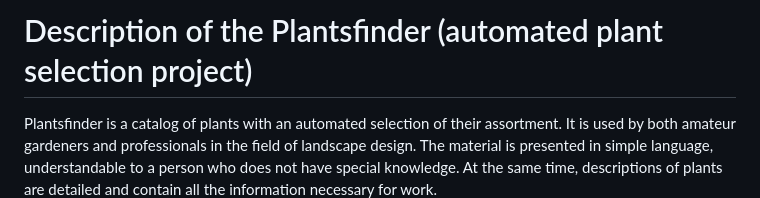
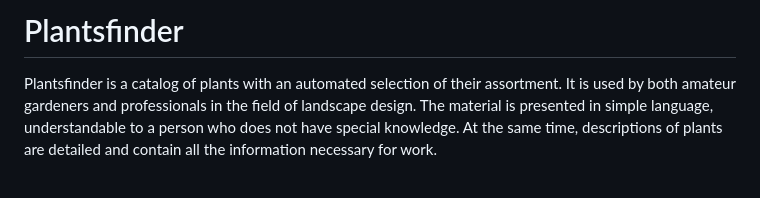
Before and after one commit to Inozem/plantsfinder_eng, a Markdown page: README.md, the part around the change. Drawn GitHub-style; blank space fills up the shorter version.

Commit message:
Readme is ready

```diff
--- a/README.md
+++ b/README.md
@@ -1,4 +1,4 @@
-# Description of the Plantsfinder (automated plant selection project)
+# Plantsfinder
 Plantsfinder is a catalog of plants with an automated selection of their assortment. It is used by both amateur gardeners and professionals in the field of landscape design. The material is presented in simple language, understandable to a person who does not have special knowledge. At the same time, descriptions of plants are detailed and contain all the information necessary for work.
 
 Plantsfinder helps when:
```
